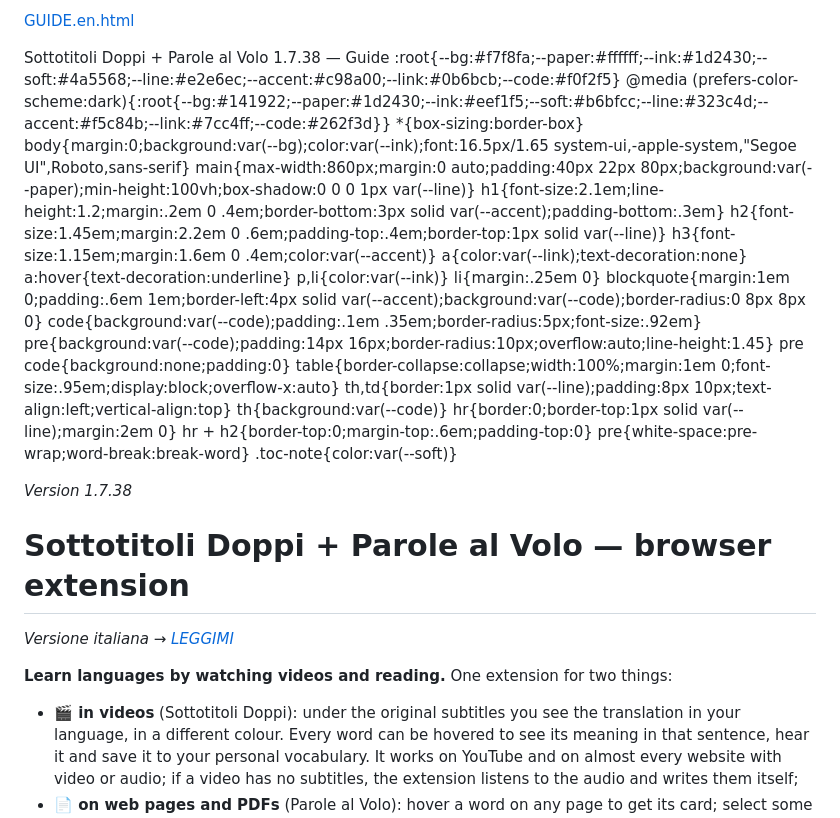
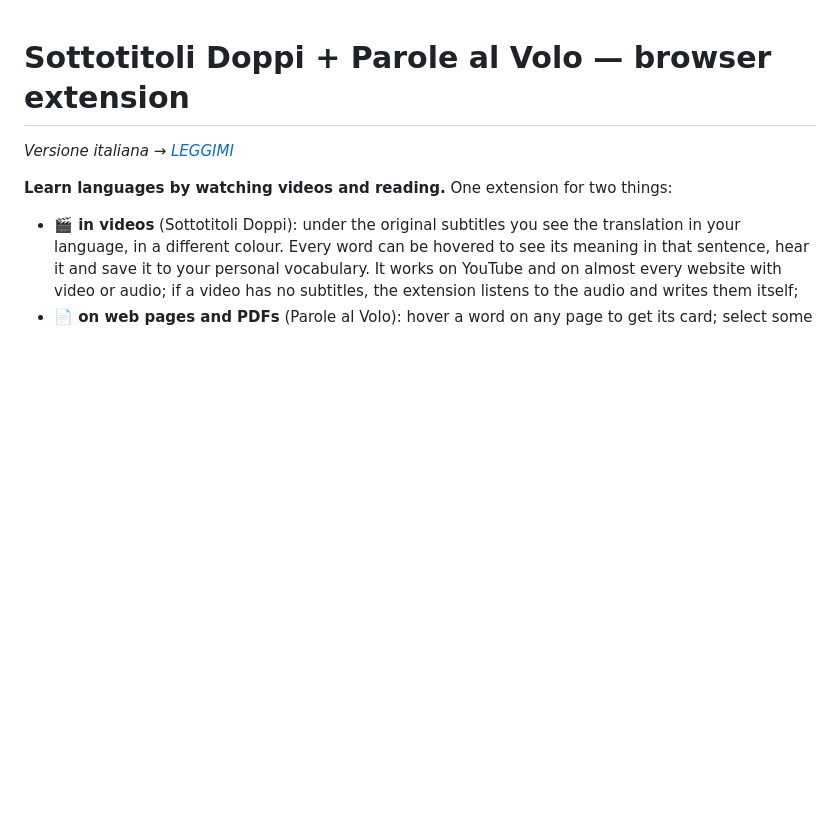
Before and after one commit to iannavax/kodi-sottotitolidoppi, a Markdown page: README.md, the part around the change. GitHub-like rendering; blank space fills up the shorter version.

Commit message:
Revise README for browser extension details
Updated README to include new version information and extension details.

```diff
--- a/README.md
+++ b/README.md
@@ -1,28 +1,4 @@
-[GUIDE.en.html](https://github.com/user-attachments/files/33385357/GUIDE.en.html)
-<!doctype html><html lang="en"><head><meta charset="utf-8">
-<meta name="viewport" content="width=device-width,initial-scale=1"><title>Sottotitoli Doppi + Parole al Volo 1.7.38 — Guide</title><style>
-:root{--bg:#f7f8fa;--paper:#ffffff;--ink:#1d2430;--soft:#4a5568;--line:#e2e6ec;--accent:#c98a00;--link:#0b6bcb;--code:#f0f2f5}
-@media (prefers-color-scheme:dark){:root{--bg:#141922;--paper:#1d2430;--ink:#eef1f5;--soft:#b6bfcc;--line:#323c4d;--accent:#f5c84b;--link:#7cc4ff;--code:#262f3d}}
-*{box-sizing:border-box}
-body{margin:0;background:var(--bg);color:var(--ink);font:16.5px/1.65 system-ui,-apple-system,"Segoe UI",Roboto,sans-serif}
-main{max-width:860px;margin:0 auto;padding:40px 22px 80px;background:var(--paper);min-height:100vh;box-shadow:0 0 0 1px var(--line)}
-h1{font-size:2.1em;line-height:1.2;margin:.2em 0 .4em;border-bottom:3px solid var(--accent);padding-bottom:.3em}
-h2{font-size:1.45em;margin:2.2em 0 .6em;padding-top:.4em;border-top:1px solid var(--line)}
-h3{font-size:1.15em;margin:1.6em 0 .4em;color:var(--accent)}
-a{color:var(--link);text-decoration:none} a:hover{text-decoration:underline}
-p,li{color:var(--ink)} li{margin:.25em 0}
-blockquote{margin:1em 0;padding:.6em 1em;border-left:4px solid var(--accent);background:var(--code);border-radius:0 8px 8px 0}
-code{background:var(--code);padding:.1em .35em;border-radius:5px;font-size:.92em}
-pre{background:var(--code);padding:14px 16px;border-radius:10px;overflow:auto;line-height:1.45} pre code{background:none;padding:0}
-table{border-collapse:collapse;width:100%;margin:1em 0;font-size:.95em;display:block;overflow-x:auto}
-th,td{border:1px solid var(--line);padding:8px 10px;text-align:left;vertical-align:top}
-th{background:var(--code)}
-hr{border:0;border-top:1px solid var(--line);margin:2em 0}
-hr + h2{border-top:0;margin-top:.6em;padding-top:0}
-pre{white-space:pre-wrap;word-break:break-word}
-.toc-note{color:var(--soft)}
-</style></head>
-<body><main><p><em>Version 1.7.38</em></p>
+
 <h1 id="sottotitoli-doppi-parole-al-volo-browser-extension">Sottotitoli Doppi + Parole al Volo — browser extension</h1>
 <p><em>Versione italiana → <a href="LEGGIMI.html">LEGGIMI</a></em></p>
 <p><strong>Learn languages by watching videos and reading.</strong> One extension for two things:</p>
```
